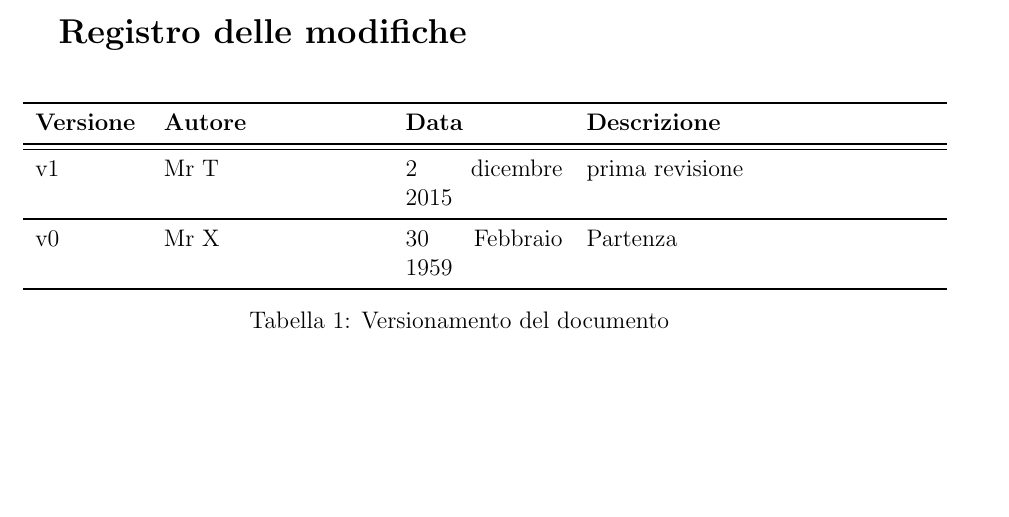
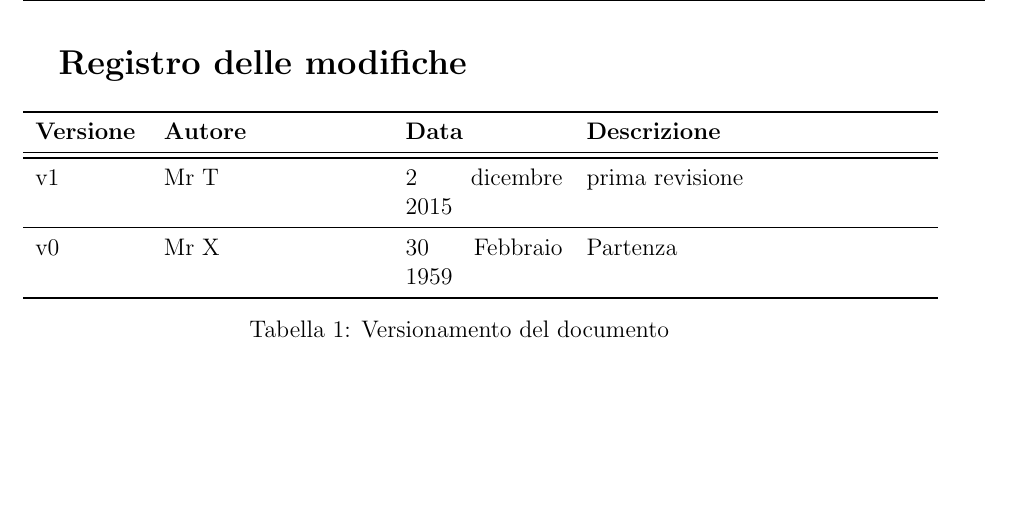
Before and after one commit to waltersandon/starware.swe15, a LaTeX document (doc/1_RR/interni/StudioDiFattibilita/studioDiFattibilita_v1.0.0.tex, which reads doc/template/stile.sty): part of page 2 of 9, cut so that both start at the same text. Compiled offline with pdfLaTeX.

```diff
--- a/doc/1_RR/interni/StudioDiFattibilita/studioDiFattibilita_v1.0.0.tex
+++ b/doc/1_RR/interni/StudioDiFattibilita/studioDiFattibilita_v1.0.0.tex
@@ -71,13 +71,13 @@
 \end{titlepage}
 \newpage
 
-\Large{\textbf{Registro delle modifiche}}\\
+\Large{\textbf{Registro delle modifiche}}
 \normalsize
 
 \begin{table}[h]
 \begin{center}
 
-\begin{tabular}{p{0.12\textwidth} p{0.25\textwidth} p{0.18\textwidth} p{0.4\textwidth}}
+\begin{tabular}{p{0.12\textwidth} p{0.25\textwidth} p{0.18\textwidth} p{0.39\textwidth}}
 \toprule
 \textbf{Versione}	&	\textbf{Autore}	&	\textbf{Data}	&	\textbf{Descrizione}\\
 \midrule
--- a/doc/template/stile.sty
+++ b/doc/template/stile.sty
@@ -22,6 +22,7 @@
 \usepackage{makeidx}
 \usepackage{fixltx2e}
 \usepackage{hyperref}
+\usepackage{enumitem}
 
 \bibliographystyle{alpha}
 
```
Also changed, not shown: doc/1_RR/interni/NormeDiProgetto/normeDiProgetto_v1.0.1.pdf, doc/1_RR/interni/StudioDiFattibilita/studioDiFattibilita_v1.0.0.pdf.
